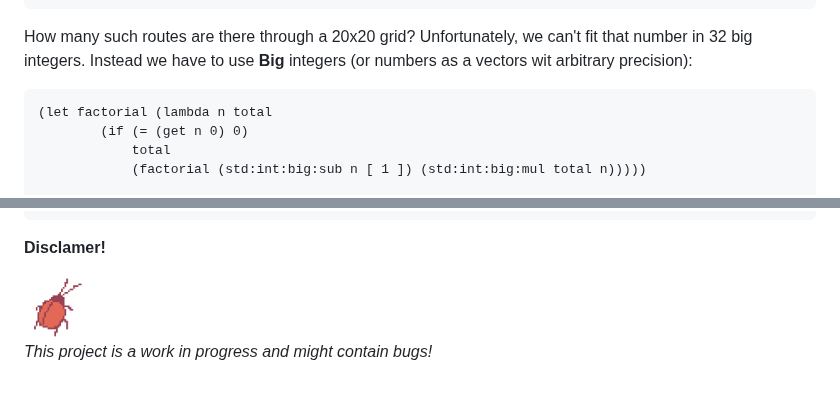
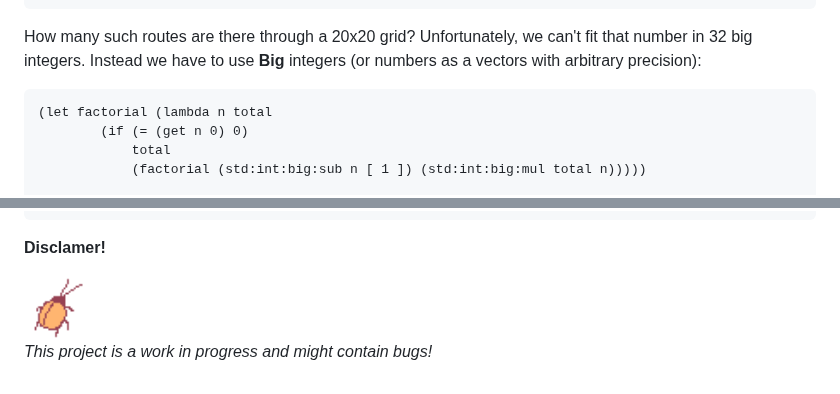
Before and after one commit to AT-290690/rust-lisp, a Markdown page: README.md, 2 parts joined by grey strips. GitHub-like rendering; pictures changed too: favicon.png.

Commit message:
Fix few typos

````diff
--- a/README.md
+++ b/README.md
@@ -203,7 +203,7 @@ Starting in the top left corner of a 2x2 grid, and only being able to move to th
 
 How many such routes are there through a 20x20 grid?
 Unfortunately, we can't fit that number in 32 big integers.
-Instead we have to use **Big** integers (or numbers as a vectors wit arbitrary precision):
+Instead we have to use **Big** integers (or numbers as a vectors with arbitrary precision):
 
 ```lisp
 (let factorial (lambda n total
````
